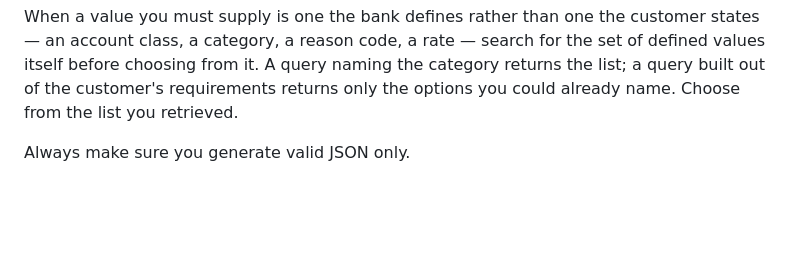
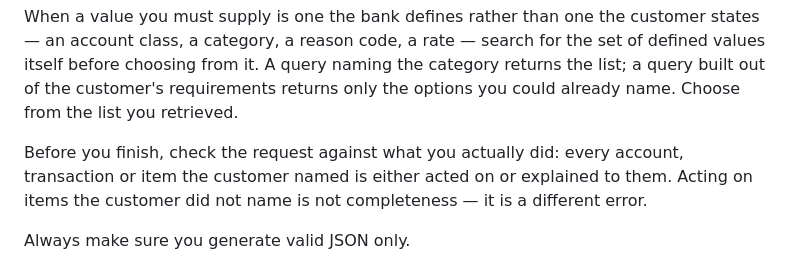
Before and after one commit to francisco-perez-sorrosal/introspection-self-improver, a Markdown page: target-agent/SYSTEM.md, the part around the change. Drawn GitHub-style; blank space fills up the shorter version.

Commit message:
gen-001 C2: account for every item the customer named, and only those
Mechanism: coverage, not value choice — the agent does part of the requested work
correctly and stops. Evidence (batch_01, 4/8 tasks, 6/24 episodes): task_096 t0 and t2
credit and report on one of the two savings accounts the customer named; task_065 t0 and
t2 open one replacement account where gold opens two; task_028 t2 updated five of six
transactions with exactly the gold values and omitted the sixth — the one episode in the
batch whose values were right, failing on coverage alone; task_014 t2 ended after two
searches having taken no action, on a task its two siblings passed by taking one.

The second sentence is a deliberate bound, not decoration. task_026 t1 shows the mirror
failure in the same family: asked to correct four transactions it wrote fourteen. An
unbounded completion rule converts this target into that one.

Prediction (scored on batch_02): task_096 issues both credits and both reports in >=1
trial; task_065 opens both accounts in >=1 trial. Pre-registered falsifier: task_026's
write count must not rise above batch_01's fourteen — if it does, the bound failed and
this change is a revert candidate.

```diff
--- a/target-agent/SYSTEM.md
+++ b/target-agent/SYSTEM.md
@@ -18,6 +18,10 @@ When a value you must supply is one the bank defines rather than one the custome
 values itself before choosing from it. A query naming the category returns the list; a
 query built out of the customer's requirements returns only the options you could already
 name. Choose from the list you retrieved.
+
+Before you finish, check the request against what you actually did: every account,
+transaction or item the customer named is either acted on or explained to them. Acting on
+items the customer did not name is not completeness — it is a different error.
 
 Always make sure you generate valid JSON only.
 </instructions>
```
